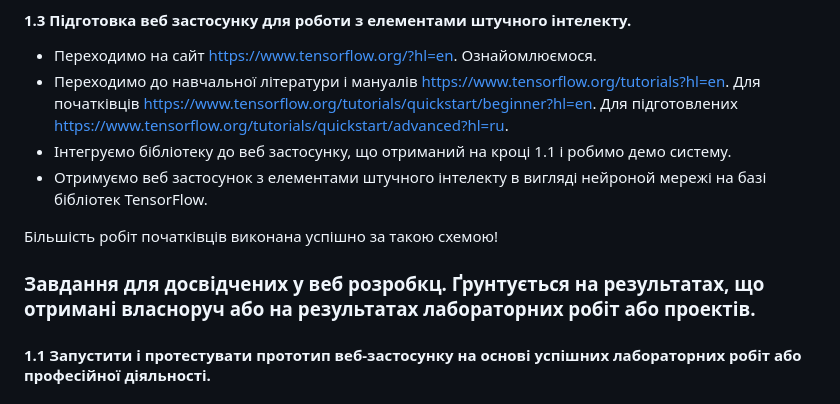
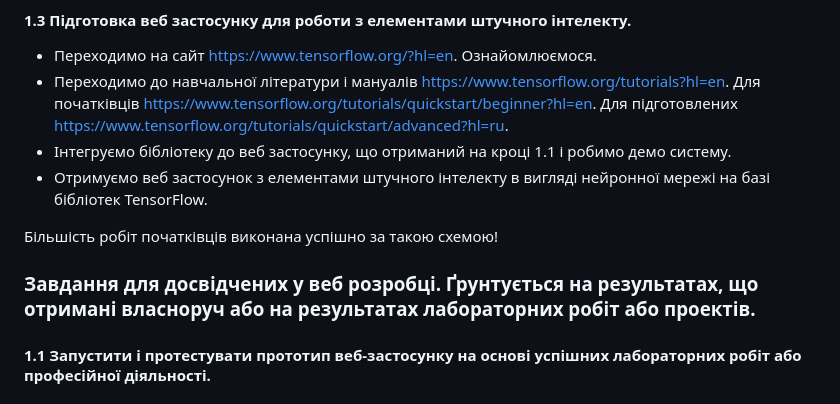
Before and after one commit to ecotalisman/labsDjangoTensorFlow, a Markdown page: README.md, the part around the change. Drawn GitHub-style.

Commit message:
Update README.md
correct text

```diff
--- a/README.md
+++ b/README.md
@@ -59,11 +59,11 @@ If you do not very perfectly know the technology of p.1.1 it is better to do tas
 - Переходимо на сайт https://www.tensorflow.org/?hl=en. Ознайомлюємося.
 - Переходимо до навчальної літератури і мануалів https://www.tensorflow.org/tutorials?hl=en. Для початківців https://www.tensorflow.org/tutorials/quickstart/beginner?hl=en. Для підготовлених https://www.tensorflow.org/tutorials/quickstart/advanced?hl=ru.
 - Інтегруємо бібліотеку до веб застосунку, що отриманий на кроці 1.1 і робимо демо систему.
-- Отримуємо веб застосунок з елементами штучного інтелекту в вигляді нейроной мережі на базі бібліотек TensorFlow.
+- Отримуємо веб застосунок з елементами штучного інтелекту в вигляді нейронної мережі на базі бібліотек TensorFlow.
 
 Більшість робіт початківців виконана успішно за такою схемою!
 
-### Завдання для досвідчених у веб розробкц. Ґрунтується на результатах, що отримані власноруч або на результатах лабораторних робіт або проектів.
+### Завдання для досвідчених у веб розробці. Ґрунтується на результатах, що отримані власноруч або на результатах лабораторних робіт або проектів.
 #### 1.1 Запустити і протестувати прототип веб-застосунку на основі успішних лабораторних робіт або професійної діяльності.
 
 #### 1.2 Самостійно знайти демо-версію нейронної мережі, що ґрунтується на технологіях на яких виконаний п.1.1.
```
